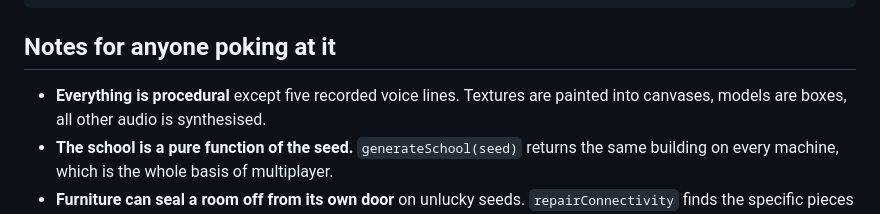
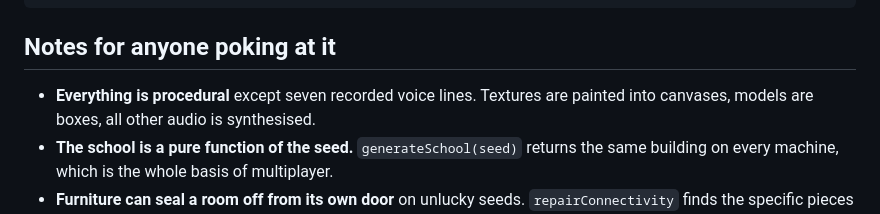
Before and after one commit to RandomProjects1234/grump-the-baby-destroyer, a Markdown page: README.md, the part around the change. GitHub-like rendering.

Commit message:
Correct the voice-line count in the README
Co-Authored-By: Claude Opus 5 <noreply@anthropic.com>

```diff
--- a/README.md
+++ b/README.md
@@ -139,7 +139,7 @@ js/
 
 ## Notes for anyone poking at it
 
-- **Everything is procedural** except five recorded voice lines. Textures are
+- **Everything is procedural** except seven recorded voice lines. Textures are
   painted into canvases, models are boxes, all other audio is synthesised.
 - **The school is a pure function of the seed.** `generateSchool(seed)` returns
   the same building on every machine, which is the whole basis of multiplayer.
```
